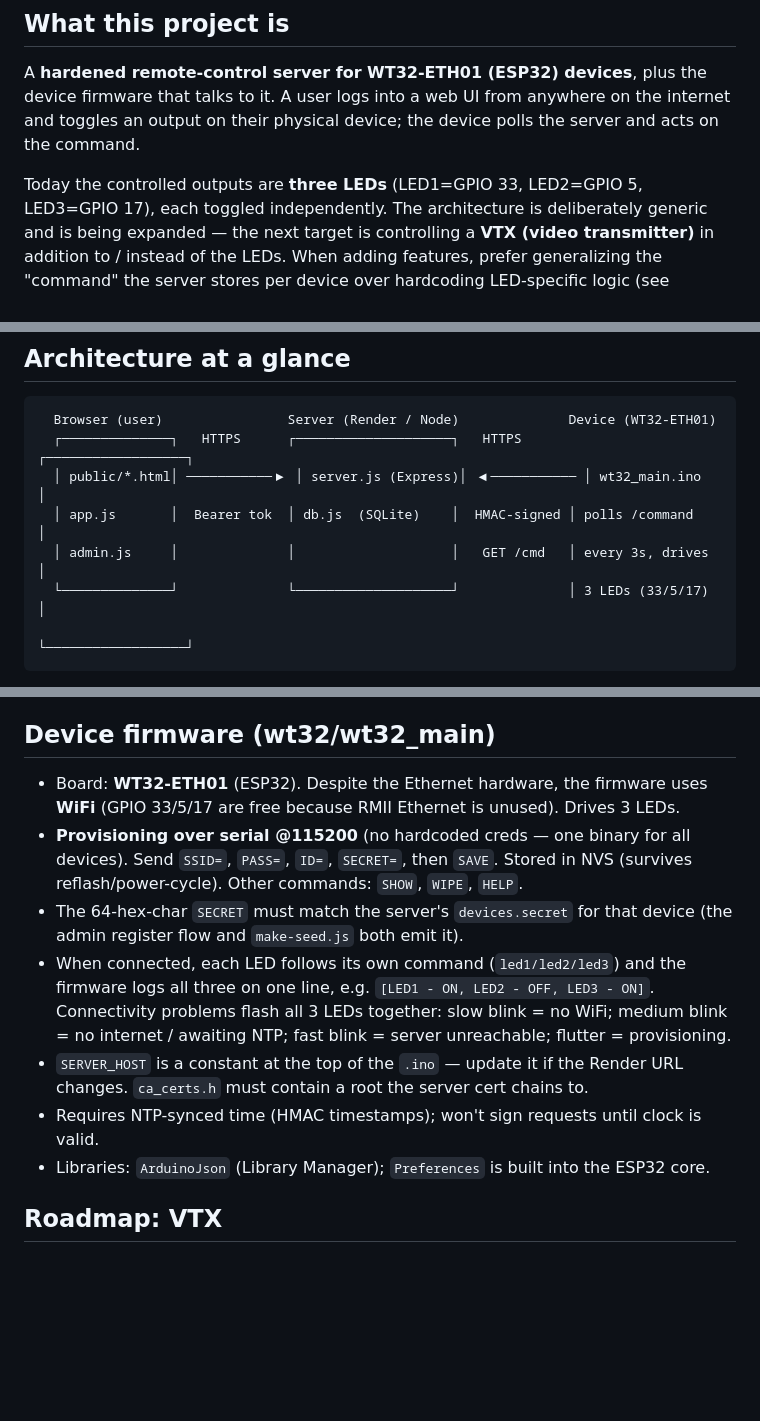
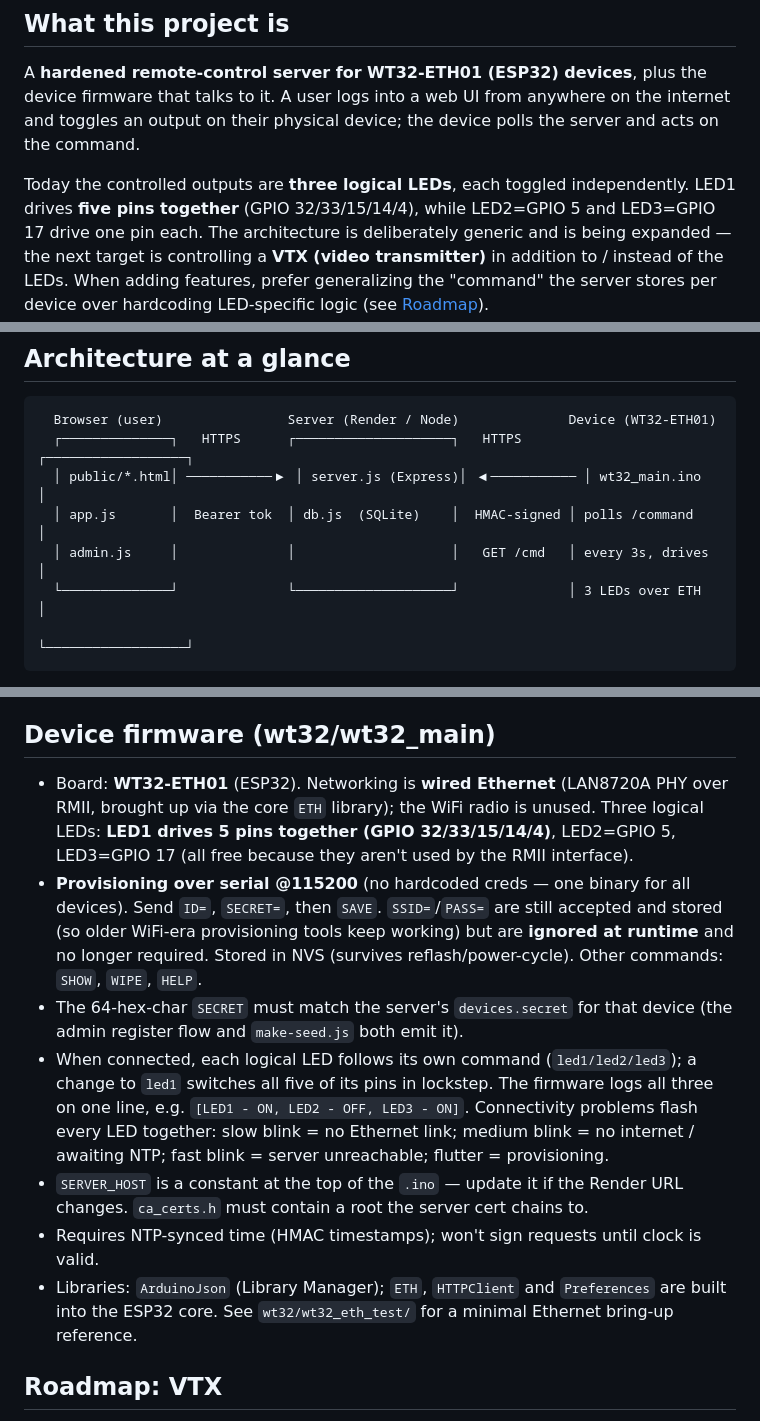
Before and after one commit to unityua/ESP-32-Server, a Markdown page: CLAUDE.md, 3 parts joined by grey strips. Rendered like a GitHub page; blank space fills up the shorter version.

Commit message:
Added Main WT32 Over Ethernet

````diff
--- a/CLAUDE.md
+++ b/CLAUDE.md
@@ -11,8 +11,9 @@ device firmware that talks to it. A user logs into a web UI from anywhere on the
 internet and toggles an output on their physical device; the device polls the
 server and acts on the command.
 
-Today the controlled outputs are **three LEDs** (LED1=GPIO 33, LED2=GPIO 5,
-LED3=GPIO 17), each toggled independently. The architecture is deliberately
+Today the controlled outputs are **three logical LEDs**, each toggled
+independently. LED1 drives **five pins together** (GPIO 32/33/15/14/4), while
+LED2=GPIO 5 and LED3=GPIO 17 drive one pin each. The architecture is deliberately
 generic and is being expanded — the next target is controlling a **VTX (video
 transmitter)** in addition to / instead of the LEDs. When adding features,
 prefer generalizing the "command" the server stores per device over hardcoding
@@ -30,7 +31,7 @@ channel is authenticated in both directions.
   │ public/*.html│ ───────────▶ │ server.js (Express)│ ◀─────────── │ wt32_main.ino    │
   │ app.js       │  Bearer tok  │ db.js  (SQLite)    │  HMAC-signed │ polls /command   │
   │ admin.js     │              │                    │   GET /cmd   │ every 3s, drives │
-  └──────────────┘              └────────────────────┘              │ 3 LEDs (33/5/17) │
+  └──────────────┘              └────────────────────┘              │ 3 LEDs over ETH  │
                                                                     └──────────────────┘
 ```
 
@@ -147,22 +149,28 @@ Persistent Disk and point `DB_PATH` at it (then seeding runs only once).
 
 ## Device firmware (wt32/wt32_main)
 
-- Board: **WT32-ETH01** (ESP32). Despite the Ethernet hardware, the firmware uses
-  **WiFi** (GPIO 33/5/17 are free because RMII Ethernet is unused). Drives 3 LEDs.
+- Board: **WT32-ETH01** (ESP32). Networking is **wired Ethernet** (LAN8720A PHY
+  over RMII, brought up via the core `ETH` library); the WiFi radio is unused.
+  Three logical LEDs: **LED1 drives 5 pins together (GPIO 32/33/15/14/4)**, LED2=GPIO
+  5, LED3=GPIO 17 (all free because they aren't used by the RMII interface).
 - **Provisioning over serial @115200** (no hardcoded creds — one binary for all
-  devices). Send `SSID=`, `PASS=`, `ID=`, `SECRET=`, then `SAVE`. Stored in NVS
-  (survives reflash/power-cycle). Other commands: `SHOW`, `WIPE`, `HELP`.
+  devices). Send `ID=`, `SECRET=`, then `SAVE`. `SSID=`/`PASS=` are still accepted
+  and stored (so older WiFi-era provisioning tools keep working) but are **ignored
+  at runtime** and no longer required. Stored in NVS (survives reflash/power-cycle).
+  Other commands: `SHOW`, `WIPE`, `HELP`.
 - The 64-hex-char `SECRET` must match the server's `devices.secret` for that
   device (the admin register flow and `make-seed.js` both emit it).
-- When connected, each LED follows its own command (`led1/led2/led3`) and the
-  firmware logs all three on one line, e.g. `[LED1 - ON, LED2 - OFF, LED3 - ON]`.
-  Connectivity problems flash all 3 LEDs together: slow blink = no WiFi; medium
-  blink = no internet / awaiting NTP; fast blink = server unreachable; flutter =
-  provisioning.
+- When connected, each logical LED follows its own command (`led1/led2/led3`); a
+  change to `led1` switches all five of its pins in lockstep. The firmware logs all
+  three on one line, e.g. `[LED1 - ON, LED2 - OFF, LED3 - ON]`. Connectivity
+  problems flash every LED together: slow blink = no Ethernet link; medium blink =
+  no internet / awaiting NTP; fast blink = server unreachable; flutter = provisioning.
 - `SERVER_HOST` is a constant at the top of the `.ino` — update it if the Render
   URL changes. `ca_certs.h` must contain a root the server cert chains to.
 - Requires NTP-synced time (HMAC timestamps); won't sign requests until clock is valid.
-- Libraries: `ArduinoJson` (Library Manager); `Preferences` is built into the ESP32 core.
+- Libraries: `ArduinoJson` (Library Manager); `ETH`, `HTTPClient` and `Preferences`
+  are built into the ESP32 core. See `wt32/wt32_eth_test/` for a minimal Ethernet
+  bring-up reference.
 
 ## Roadmap: VTX <a id="roadmap-vtx"></a>
 
````
Also changed, not shown: other parts of CLAUDE.md (+1 -0 lines).
